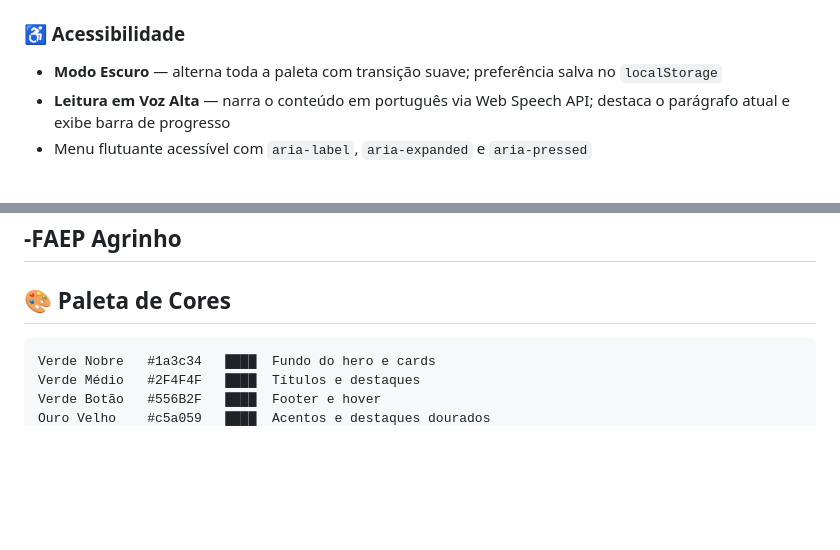
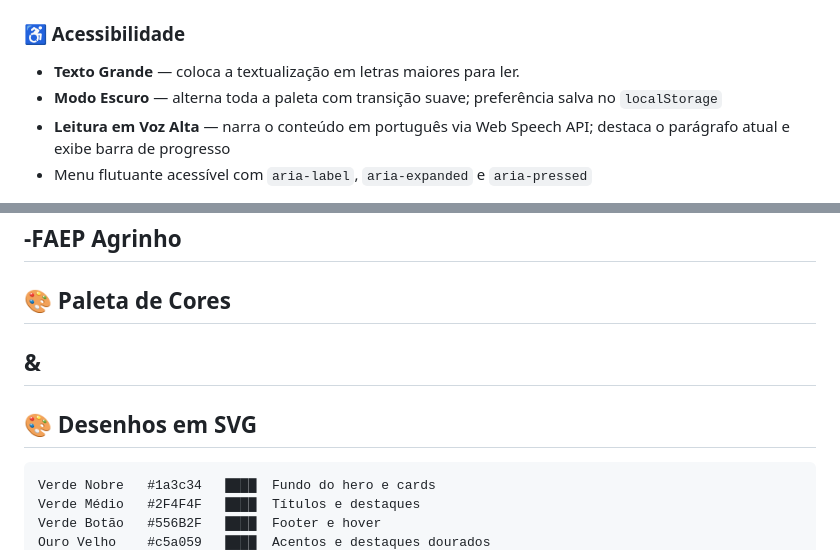
Before and after one commit to gelogeladopotatofrio-source/AGRO-II-TECNOLOGIA, a Markdown page: README.md, 2 parts joined by grey strips. GitHub-like rendering; blank space fills up the shorter version.

````diff
--- a/README.md
+++ b/README.md
@@ -31,6 +31,7 @@ O projeto foi construído com design inspirado em **revistas de alto padrão**
 - Navegação rápida por âncoras:  `🌲 Paraná `. `📖 LER` · `🌱 JOGO` · `🔍  SABER MAIS`
 
 ### ♿ Acessibilidade
+- **Texto Grande** — coloca a textualização em letras maiores para ler.
 - **Modo Escuro** — alterna toda a paleta com transição suave; preferência salva no `localStorage`
 - **Leitura em Voz Alta** — narra o conteúdo em português via Web Speech API; destaca o parágrafo atual e exibe barra de progresso
 - Menu flutuante acessível com `aria-label`, `aria-expanded` e `aria-pressed`
@@ -132,7 +133,8 @@ agrinho-sustentabilidade/
 ---
 
 ## 🎨 Paleta de Cores
-
+##        &
+## 🎨 Desenhos em SVG
 ```
 Verde Nobre   #1a3c34   ████  Fundo do hero e cards
 Verde Médio   #2F4F4F   ████  Títulos e destaques
````
